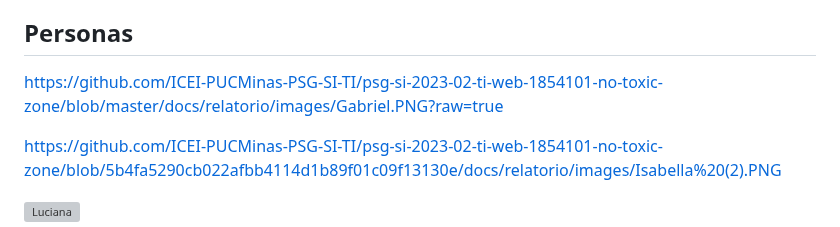
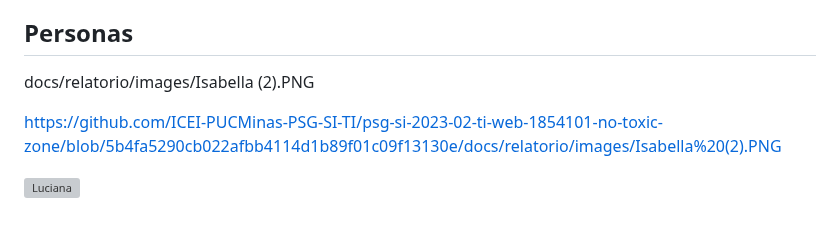
Before and after one commit to ICEI-PUCMinas-PSG-SI-TI/psg-si-2023-02-ti-web-1854101-site-de-jogos, a Markdown page: docs/relatorio/Relatorio Tecnico - TEMPLATE.md, the part around the change. Drawn GitHub-style; grey boxes are pictures that could not be loaded.

```diff
--- a/docs/relatorio/Relatorio Tecnico - TEMPLATE.md
+++ b/docs/relatorio/Relatorio Tecnico - TEMPLATE.md
@@ -67,7 +67,8 @@ Como objetivos específicos, podemos ressaltar:
 
 ## Personas
 
-https://github.com/ICEI-PUCMinas-PSG-SI-TI/psg-si-2023-02-ti-web-1854101-no-toxic-zone/blob/master/docs/relatorio/images/Gabriel.PNG?raw=true
+docs/relatorio/images/Isabella (2).PNG
+
 
 https://github.com/ICEI-PUCMinas-PSG-SI-TI/psg-si-2023-02-ti-web-1854101-no-toxic-zone/blob/5b4fa5290cb022afbb4114d1b89f01c09f13130e/docs/relatorio/images/Isabella%20(2).PNG
 
```
